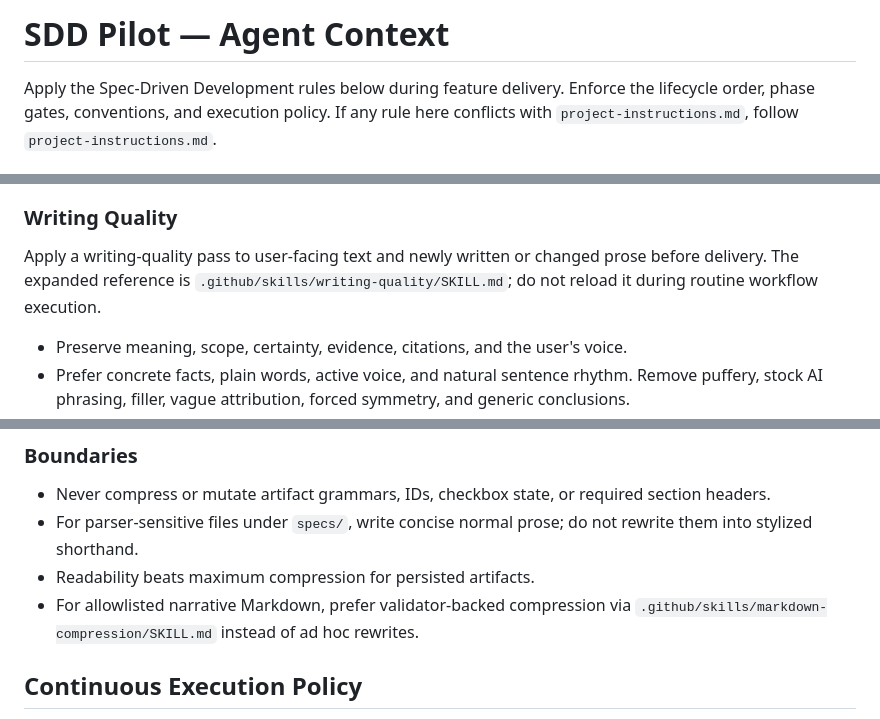
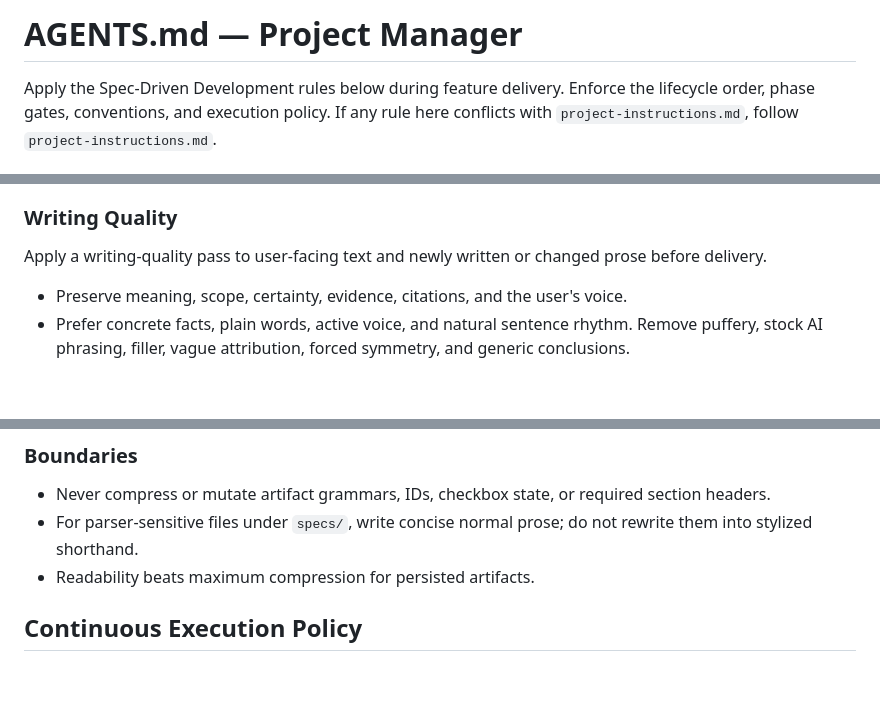
Before and after one commit to amarildolacerda/inhome, a Markdown page: AGENTS.md, 3 parts joined by grey strips. Drawn GitHub-style; blank space fills up the shorter version.

```diff
--- a/AGENTS.md
+++ b/AGENTS.md
@@ -1,4 +1,4 @@
-# SDD Pilot — Agent Context
+# AGENTS.md — Project Manager
 
 Apply the Spec-Driven Development rules below during feature delivery. Enforce the lifecycle order, phase gates, conventions, and execution policy. If any rule here conflicts with `project-instructions.md`, follow `project-instructions.md`.
 
@@ -121,7 +133,7 @@ Runtime communication from any skill or sub-agent MUST also follow the contract
 
 ### Writing Quality
 
-Apply a writing-quality pass to user-facing text and newly written or changed prose before delivery. The expanded reference is `.github/skills/writing-quality/SKILL.md`; do not reload it during routine workflow execution.
+Apply a writing-quality pass to user-facing text and newly written or changed prose before delivery.
 
 - Preserve meaning, scope, certainty, evidence, citations, and the user's voice.
 - Prefer concrete facts, plain words, active voice, and natural sentence rhythm. Remove puffery, stock AI phrasing, filler, vague attribution, forced symmetry, and generic conclusions.
@@ -149,7 +161,6 @@ Resume compact mode after the risky section is clear.
 - Never compress or mutate artifact grammars, IDs, checkbox state, or required section headers.
 - For parser-sensitive files under `specs/`, write concise normal prose; do not rewrite them into stylized shorthand.
 - Readability beats maximum compression for persisted artifacts.
-- For allowlisted narrative Markdown, prefer validator-backed compression via `.github/skills/markdown-compression/SKILL.md` instead of ad hoc rewrites.
 
 ## Continuous Execution Policy
 
```
Also changed, not shown: other parts of AGENTS.md (+46 -34 lines).
